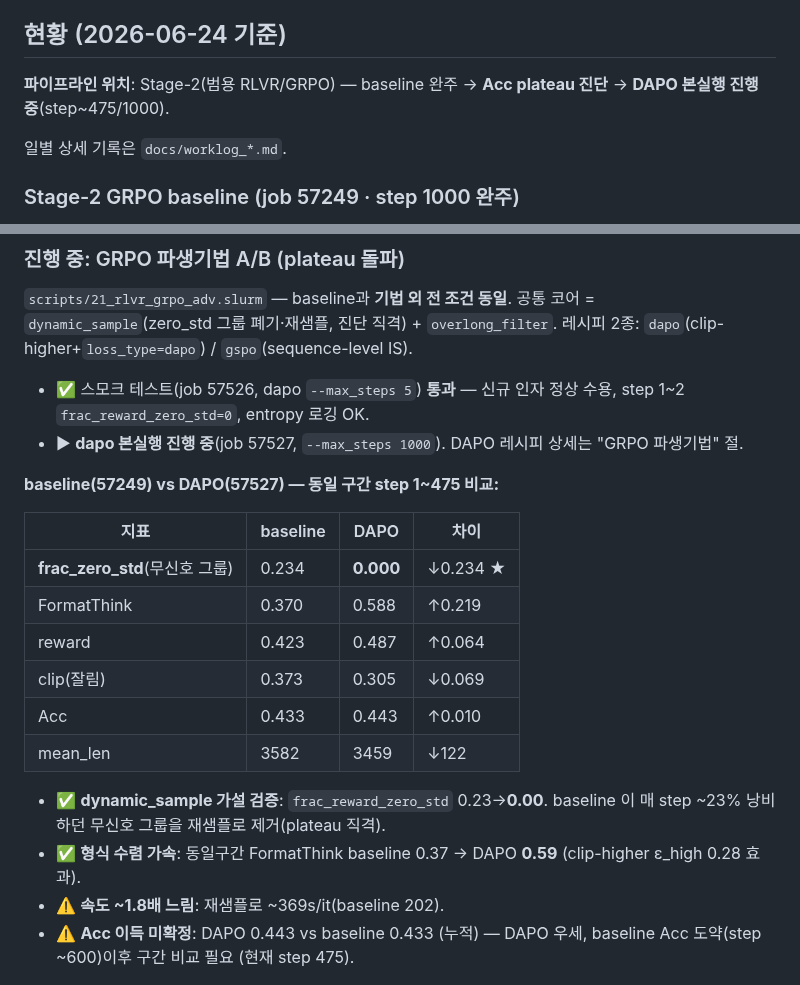
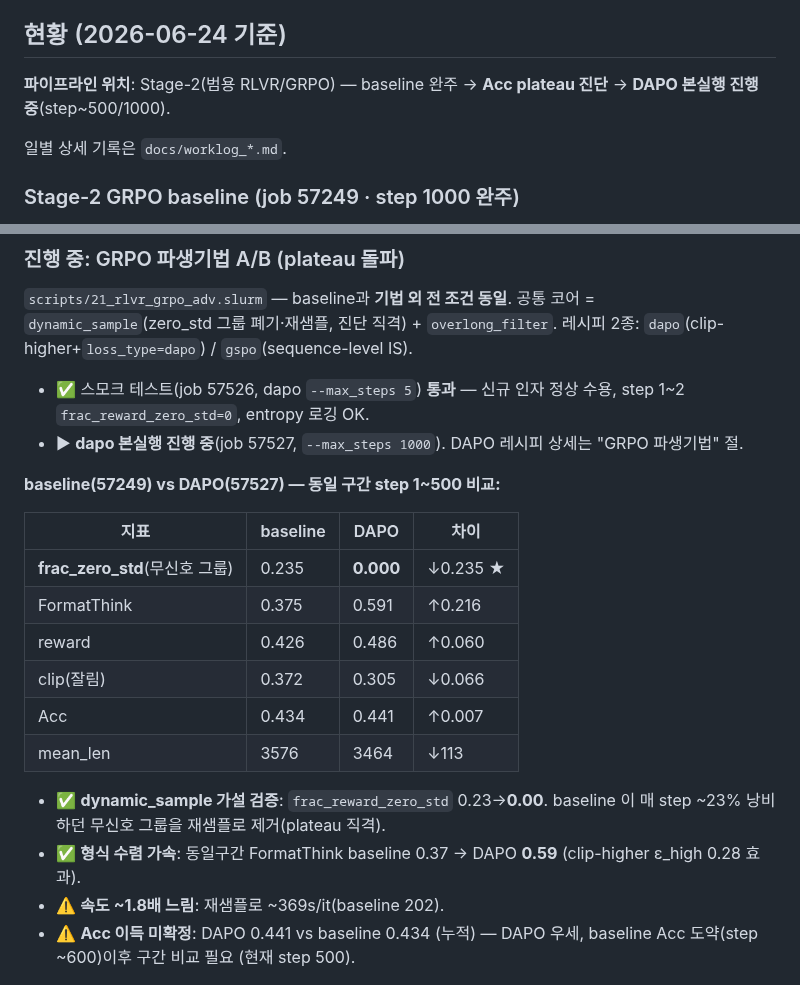
Before and after one commit to jipyeong-lee/k_bds, a Markdown page: README.md, 2 parts joined by grey strips. Drawn GitHub-style.

Commit message:
docs: DAPO 57527 진행 자동갱신 (step 500)

```diff
--- a/README.md
+++ b/README.md
@@ -6,7 +6,7 @@
 ## 현황 (2026-06-24 기준)
 
 <!-- AUTO:status START (scripts/grpo_ab_update.py 자동 갱신 — 수동 편집 금지) -->
-**파이프라인 위치**: Stage-2(범용 RLVR/GRPO) — baseline 완주 → **Acc plateau 진단** → **DAPO 본실행 진행 중**(step~475/1000).
+**파이프라인 위치**: Stage-2(범용 RLVR/GRPO) — baseline 완주 → **Acc plateau 진단** → **DAPO 본실행 진행 중**(step~500/1000).
 <!-- AUTO:status END -->
 일별 상세 기록은 `docs/worklog_*.md`.
 
@@ -36,21 +36,21 @@ RFT 간결 콜드스타트 init + LoRA-DDP + max_completion 6144. step 1000에
 - ▶ **dapo 본실행 진행 중**(job 57527, `--max_steps 1000`). DAPO 레시피 상세는 "GRPO 파생기법" 절.
 
 <!-- AUTO:ab START (scripts/grpo_ab_update.py 자동 갱신 — 100-step마다 watcher 가 재생성. 수동 편집 금지) -->
-  **baseline(57249) vs DAPO(57527) — 동일 구간 step 1~475 비교:**
+  **baseline(57249) vs DAPO(57527) — 동일 구간 step 1~500 비교:**
 
   | 지표 | baseline | DAPO | 차이 |
   |------|----------|------|------|
-  | **frac_zero_std**(무신호 그룹) | 0.234 | **0.000** | ↓0.234 ★ |
-  | FormatThink | 0.370 | 0.588 | ↑0.219 |
-  | reward | 0.423 | 0.487 | ↑0.064 |
-  | clip(잘림) | 0.373 | 0.305 | ↓0.069 |
-  | Acc | 0.433 | 0.443 | ↑0.010 |
-  | mean_len | 3582 | 3459 | ↓122 |
+  | **frac_zero_std**(무신호 그룹) | 0.235 | **0.000** | ↓0.235 ★ |
+  | FormatThink | 0.375 | 0.591 | ↑0.216 |
+  | reward | 0.426 | 0.486 | ↑0.060 |
+  | clip(잘림) | 0.372 | 0.305 | ↓0.066 |
+  | Acc | 0.434 | 0.441 | ↑0.007 |
+  | mean_len | 3576 | 3464 | ↓113 |
 
   - ✅ **dynamic_sample 가설 검증**: `frac_reward_zero_std` 0.23→**0.00**. baseline 이 매 step ~23% 낭비하던 무신호 그룹을 재샘플로 제거(plateau 직격).
   - ✅ **형식 수렴 가속**: 동일구간 FormatThink baseline 0.37 → DAPO **0.59** (clip-higher ε_high 0.28 효과).
   - ⚠️ **속도 ~1.8배 느림**: 재샘플로 ~369s/it(baseline 202).
-  - ⚠️ **Acc 이득 미확정**: DAPO 0.443 vs baseline 0.433 (누적) — DAPO 우세, baseline Acc 도약(step ~600)이후 구간 비교 필요 (현재 step 475).
+  - ⚠️ **Acc 이득 미확정**: DAPO 0.441 vs baseline 0.434 (누적) — DAPO 우세, baseline Acc 도약(step ~600)이후 구간 비교 필요 (현재 step 500).
 <!-- AUTO:ab END -->
 
   ![baseline vs DAPO 추세 비교](docs/assets/grpo_dapo_vs_baseline.png)
```
Also changed, not shown: docs/assets/grpo_dapo_vs_baseline.png.
